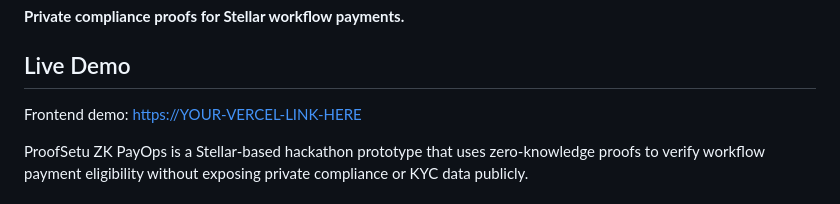
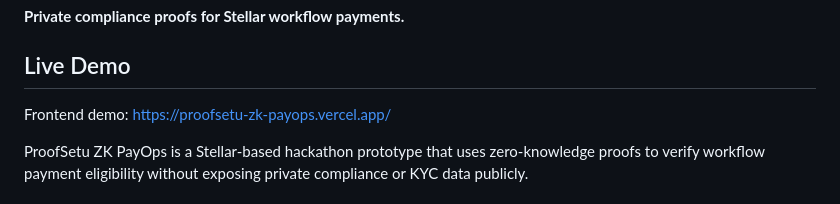
Before and after one commit to kaulastudies/proofsetu-zk-payops, a Markdown page: README.md, the part around one of its changes. Drawn GitHub-style.

Commit message:
docs: fix demo link and repository structure formatting

```diff
--- a/README.md
+++ b/README.md
@@ -3,7 +3,7 @@
 **Private compliance proofs for Stellar workflow payments.**
 ## Live Demo
 
-Frontend demo: [https://YOUR-VERCEL-LINK-HERE](https://proofsetu-zk-payops.vercel.app/)
+Frontend demo: [https://proofsetu-zk-payops.vercel.app/](https://proofsetu-zk-payops.vercel.app/)
 
 ProofSetu ZK PayOps is a Stellar-based hackathon prototype that uses zero-knowledge proofs to verify workflow payment eligibility without exposing private compliance or KYC data publicly.
 
```
Also changed, not shown: other parts of README.md (+2 -1 lines).
